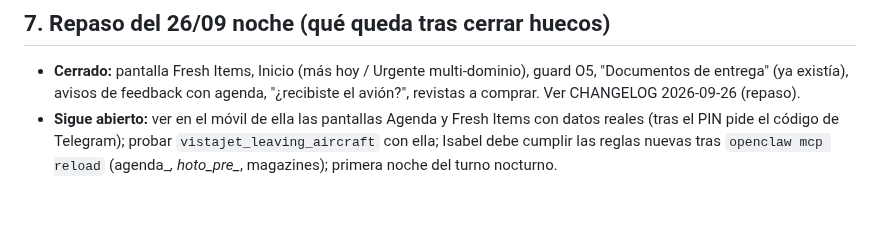
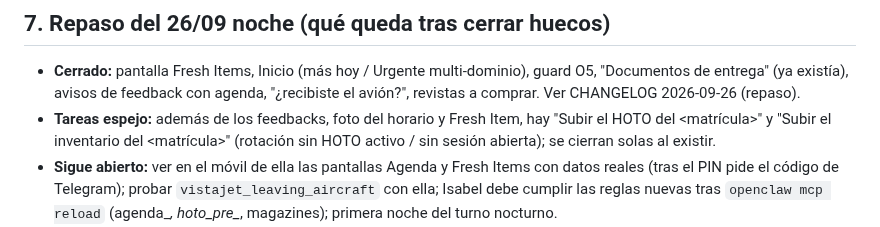
Before and after one commit to Elena2797/ElenaOS, a Markdown page: docs/NEXT_SESSION.md, the part around the change. Drawn GitHub-style; blank space fills up the shorter version.

Commit message:
docs: tareas subir HOTO e inventario

```diff
--- a/docs/NEXT_SESSION.md
+++ b/docs/NEXT_SESSION.md
@@ -65,6 +65,7 @@ Estado: conocimiento vigente
 ## 7. Repaso del 26/09 noche (qué queda tras cerrar huecos)
 
 - **Cerrado:** pantalla Fresh Items, Inicio (más hoy / Urgente multi-dominio), guard O5, "Documentos de entrega" (ya existía), avisos de feedback con agenda, "¿recibiste el avión?", revistas a comprar. Ver CHANGELOG 2026-09-26 (repaso).
+- **Tareas espejo:** además de los feedbacks, foto del horario y Fresh Item, hay "Subir el HOTO del <matrícula>" y "Subir el inventario del <matrícula>" (rotación sin HOTO activo / sin sesión abierta); se cierran solas al existir.
 - **Sigue abierto:** ver en el móvil de ella las pantallas Agenda y Fresh Items con datos reales (tras el PIN pide el código de Telegram); probar `vistajet_leaving_aircraft` con ella; Isabel debe cumplir las reglas nuevas tras `openclaw mcp reload` (agenda_*, hoto_pre_*, magazines); primera noche del turno nocturno.
 - **Ojo Agenda:** si una foto trae horas UPDATED, Isabel debe pasar `replace_days` solo con el día entero a la vista; con la lista (cortada) nunca.
 
```
